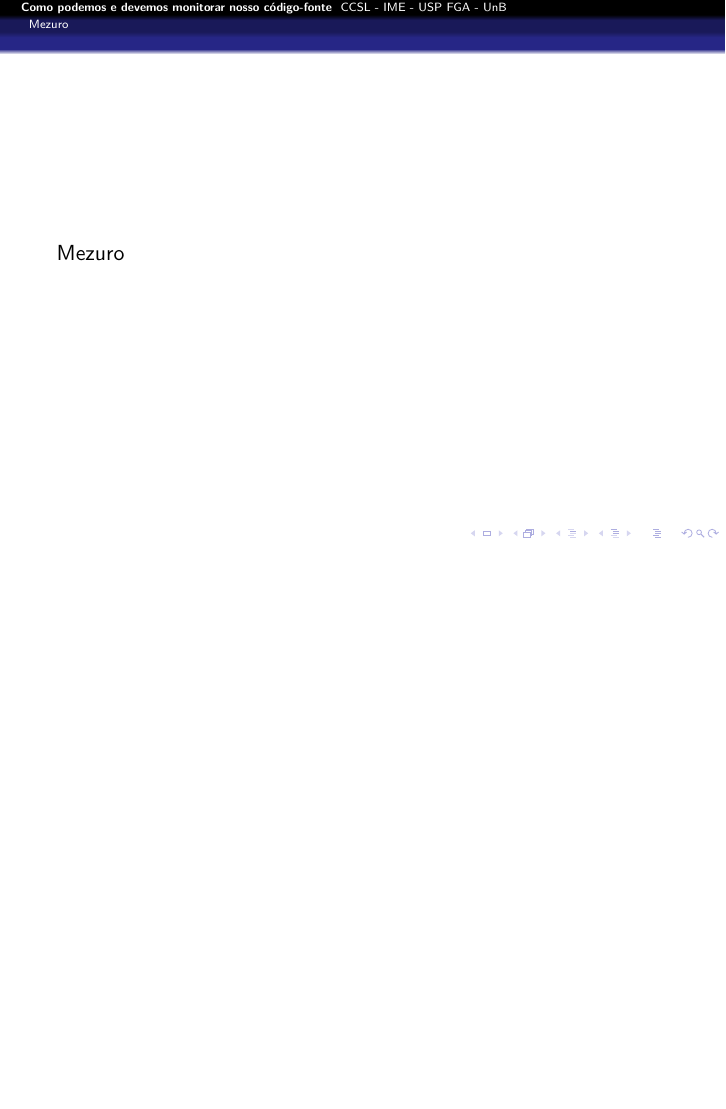
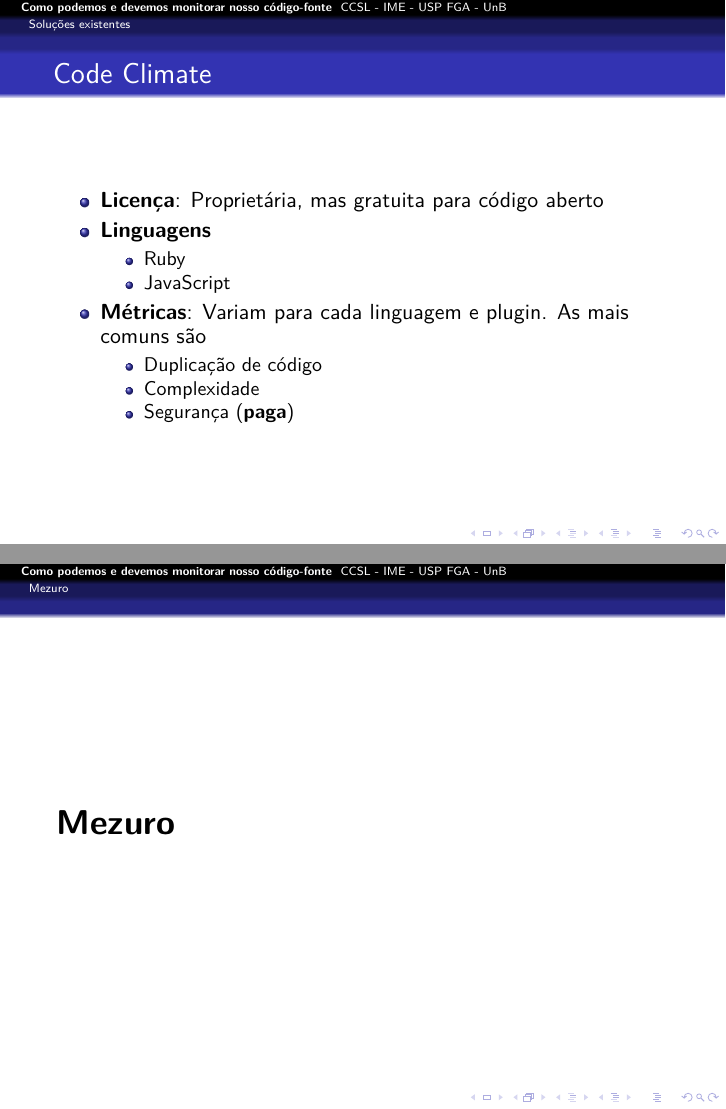
Before and after one commit to mezuro/mezuro-presentations, LaTeX slides (presentations/presentation-fislxv-pt-br.tex): page 13 of 26 before the commit and pages 12 and 13 of 26 after it, the two joined at a grey line, the shorter picture padded with empty space. Compiled offline with pdfLaTeX.

Commit message:
FISL XV - Code Climate

```diff
--- a/presentations/presentation-fislxv-pt-br.tex
+++ b/presentations/presentation-fislxv-pt-br.tex
@@ -165,6 +165,21 @@
 \begin{frame}
   \frametitle{Code Climate}
   \framesubtitle{}
+
+  \begin{itemize}
+    \item \textbf{Licença}: Proprietária, mas gratuita para código aberto
+    \item \textbf{Linguagens}
+      \begin{itemize}
+        \item Ruby
+        \item JavaScript
+      \end{itemize}
+    \item \textbf{Métricas}: Variam para cada linguagem e plugin. As mais comuns são
+      \begin{itemize}
+        \item Duplicação de código
+        \item Complexidade
+        \item Segurança (\textbf{paga})
+      \end{itemize}
+  \end{itemize}
 \end{frame}
 
 \section{Mezuro}
@@ -172,7 +187,7 @@
   \frametitle{}
   \framesubtitle{}
 
-  Mezuro
+  \LARGE{\textbf{Mezuro}}
 \end{frame}
 
 \begin{frame}
```
